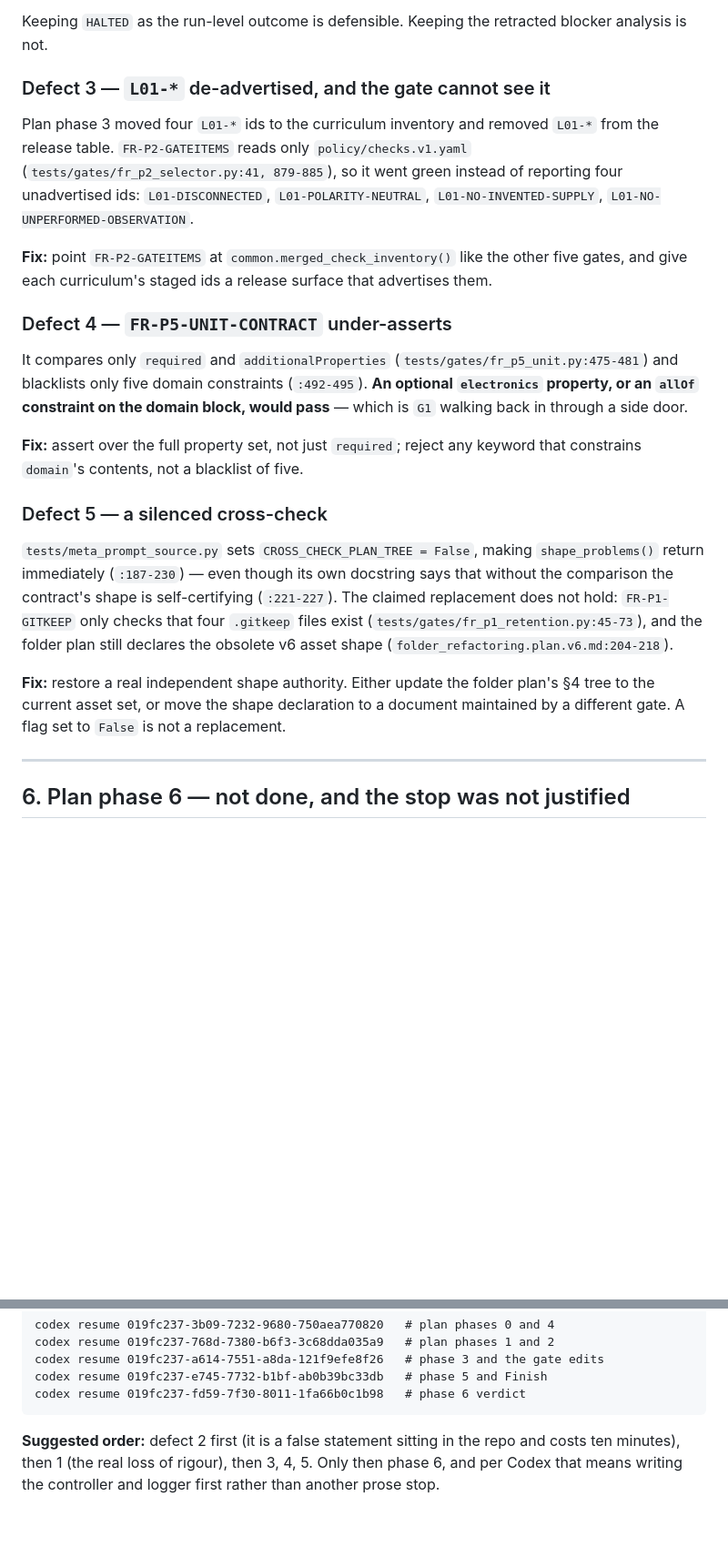
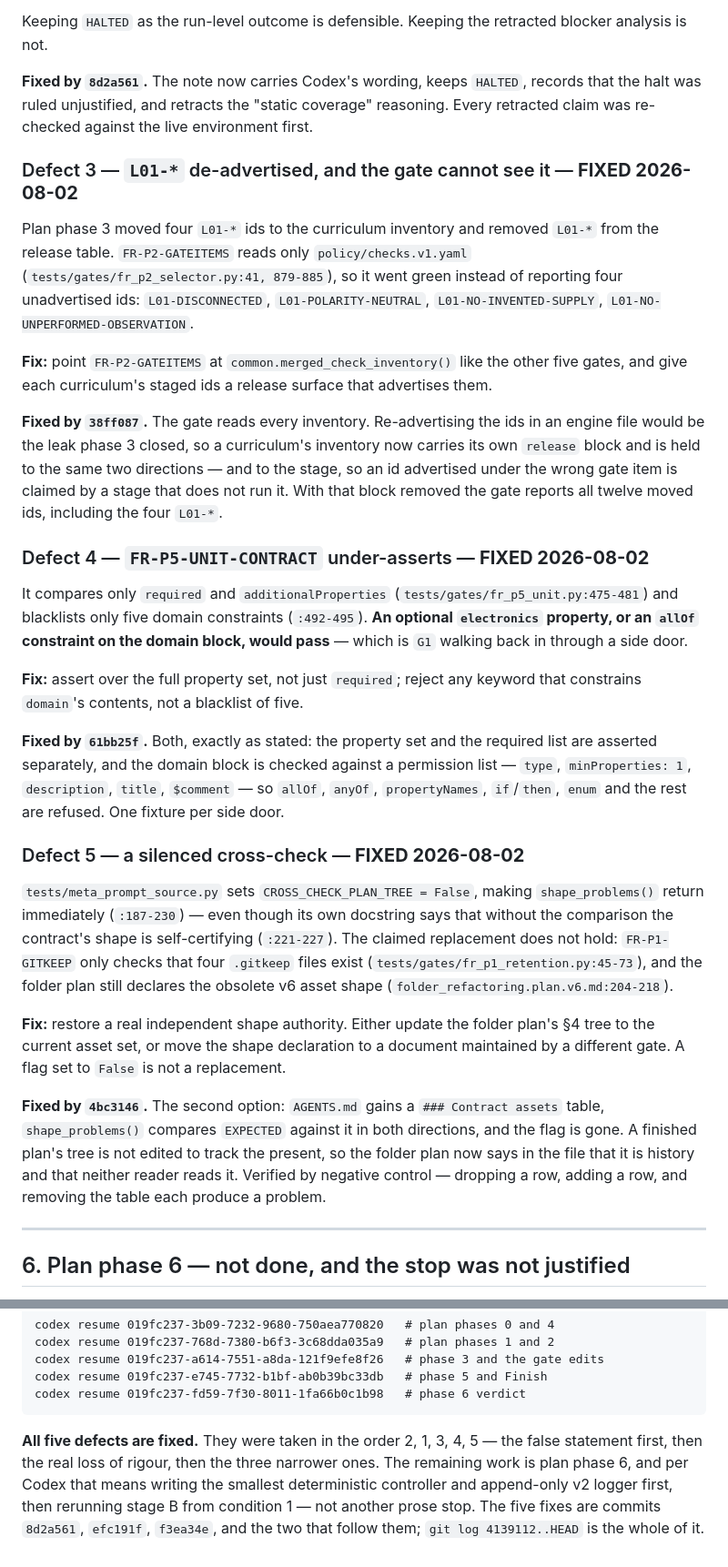
Before and after one commit to filipeapinto/curriculum_builder, a Markdown page: plans/simplification/simplification.handoff.v1.md, 2 parts joined by grey strips. Shown at 91% size. Rendered like a GitHub page; blank space fills up the shorter version.

```diff
--- a/plans/simplification/simplification.handoff.v1.md
+++ b/plans/simplification/simplification.handoff.v1.md
@@ -135,7 +148,11 @@ which the agent never read.
 Keeping `HALTED` as the run-level outcome is defensible. Keeping the retracted blocker
 analysis is not.
 
-### Defect 3 — `L01-*` de-advertised, and the gate cannot see it
+**Fixed by `8d2a561`.** The note now carries Codex's wording, keeps `HALTED`, records that
+the halt was ruled unjustified, and retracts the "static coverage" reasoning. Every
+retracted claim was re-checked against the live environment first.
+
+### Defect 3 — `L01-*` de-advertised, and the gate cannot see it — **FIXED 2026-08-02**
 
 Plan phase 3 moved four `L01-*` ids to the curriculum inventory and removed `L01-*` from
 the release table. `FR-P2-GATEITEMS` reads only `policy/checks.v1.yaml`
@@ -146,7 +163,13 @@ four unadvertised ids: `L01-DISCONNECTED`, `L01-POLARITY-NEUTRAL`,
 **Fix:** point `FR-P2-GATEITEMS` at `common.merged_check_inventory()` like the other five
 gates, and give each curriculum's staged ids a release surface that advertises them.
 
-### Defect 4 — `FR-P5-UNIT-CONTRACT` under-asserts
+**Fixed by `38ff087`.** The gate reads every inventory. Re-advertising the ids in an engine
+file would be the leak phase 3 closed, so a curriculum's inventory now carries its own
+`release` block and is held to the same two directions — and to the stage, so an id
+advertised under the wrong gate item is claimed by a stage that does not run it. With that
+block removed the gate reports all twelve moved ids, including the four `L01-*`.
+
+### Defect 4 — `FR-P5-UNIT-CONTRACT` under-asserts — **FIXED 2026-08-02**
 
 It compares only `required` and `additionalProperties`
 (`tests/gates/fr_p5_unit.py:475-481`) and blacklists only five domain constraints
@@ -156,7 +179,13 @@ domain block, would pass** — which is `G1` walking back in through a side door
 **Fix:** assert over the full property set, not just `required`; reject any keyword that
 constrains `domain`'s contents, not a blacklist of five.
 
-### Defect 5 — a silenced cross-check
+**Fixed by `61bb25f`.** Both, exactly as stated: the property set and the required list are
+asserted separately, and the domain block is checked against a permission list —
+`type`, `minProperties: 1`, `description`, `title`, `$comment` — so `allOf`, `anyOf`,
+`propertyNames`, `if`/`then`, `enum` and the rest are refused. One fixture per side
+door.
+
+### Defect 5 — a silenced cross-check — **FIXED 2026-08-02**
 
 `tests/meta_prompt_source.py` sets `CROSS_CHECK_PLAN_TREE = False`, making
 `shape_problems()` return immediately (`:187-230`) — even though its own docstring says
@@ -168,6 +197,12 @@ obsolete v6 asset shape (`folder_refactoring.plan.v6.md:204-218`).
 **Fix:** restore a real independent shape authority. Either update the folder plan's §4
 tree to the current asset set, or move the shape declaration to a document maintained by
 a different gate. A flag set to `False` is not a replacement.
+
+**Fixed by `4bc3146`.** The second option: `AGENTS.md` gains a `### Contract assets` table,
+`shape_problems()` compares `EXPECTED` against it in both directions, and the flag is
+gone. A finished plan's tree is not edited to track the present, so the folder plan now
+says in the file that it is history and that neither reader reads it. Verified by negative
+control — dropping a row, adding a row, and removing the table each produce a problem.
 
 ---
 
@@ -249,7 +284,9 @@ The five Codex audits can be resumed for detail:
     codex resume 019fc237-e745-7732-b1bf-ab0b39bc33db   # phase 5 and Finish
     codex resume 019fc237-fd59-7f30-8011-1fa66b0c1b98   # phase 6 verdict
 
-**Suggested order:** defect 2 first (it is a false statement sitting in the repo and
-costs ten minutes), then 1 (the real loss of rigour), then 3, 4, 5. Only then phase 6,
-and per Codex that means writing the controller and logger first rather than another
-prose stop.
+**All five defects are fixed.** They were taken in the order 2, 1, 3, 4, 5 — the false
+statement first, then the real loss of rigour, then the three narrower ones. The
+remaining work is plan phase 6, and per Codex that means writing the smallest
+deterministic controller and append-only v2 logger first, then rerunning stage B from
+condition 1 — not another prose stop. The five fixes are commits `8d2a561`, `efc191f`,
+`f3ea34e`, and the two that follow them; `git log 4139112..HEAD` is the whole of it.
```
Also changed, not shown: other parts of plans/simplification/simplification.handoff.v1.md (+25 -12 lines).
